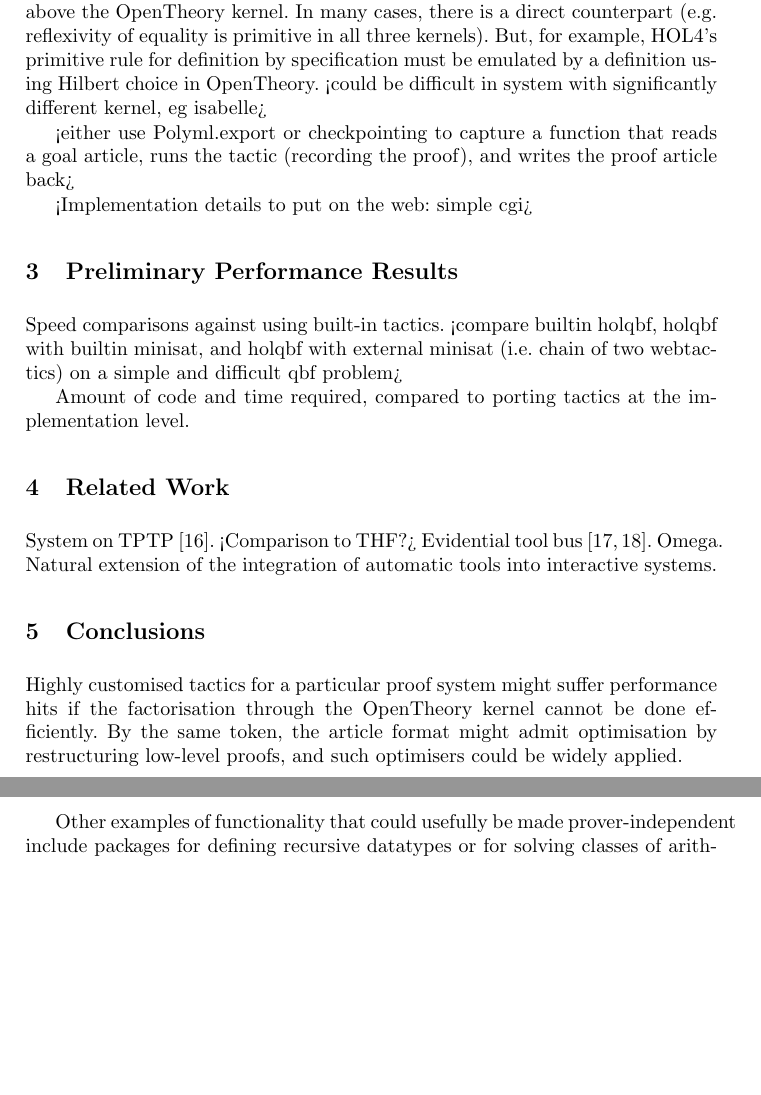
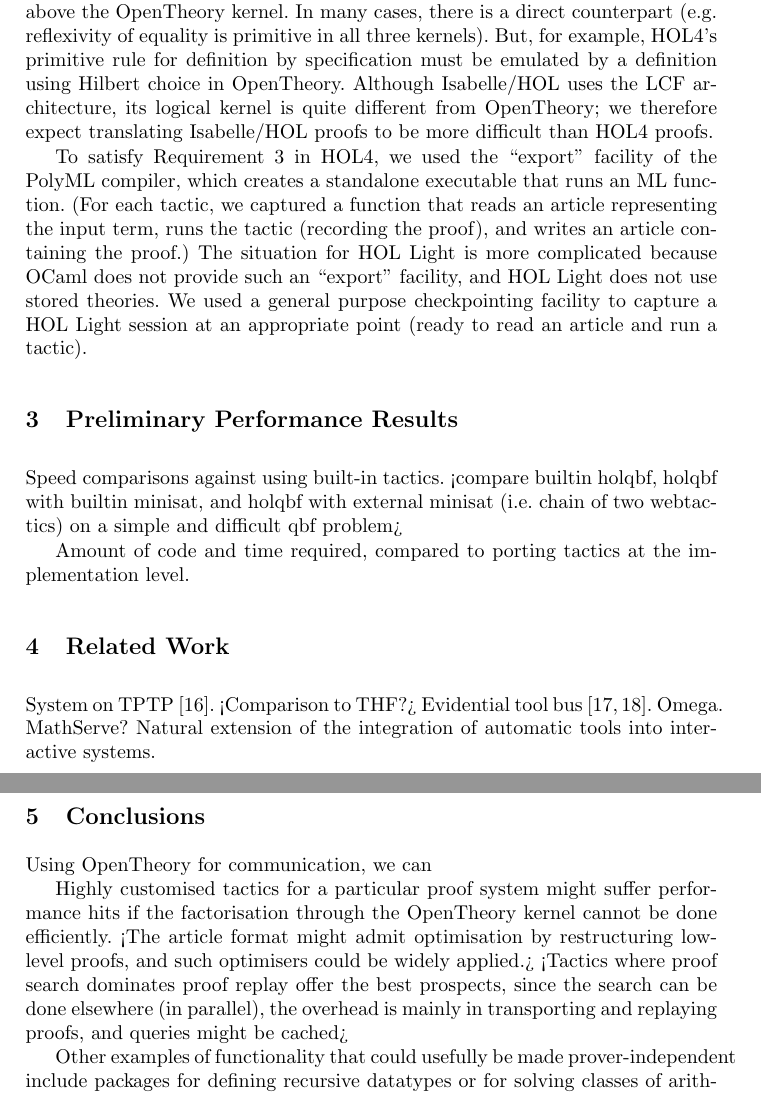
Before and after one commit to xrchz/standalone-tactics, a LaTeX paper (paper.tex): two parts of pages 4 and 5 of 6, joined at a grey line, cut so that both start at the same text, the shorter picture padded with empty space. Compiled offline with pdfLaTeX.

Commit message:
fleshing out sec 2.2

```diff
--- a/paper.tex
+++ b/paper.tex
@@ -126,11 +126,12 @@
 Then we express each primitive inference as a derived rule above the \OpenTheory kernel.
 In many cases, there is a direct counterpart (\eg reflexivity of equality is primitive in all three kernels).
 But, for example, HOL4's primitive rule for definition by specification must be emulated by a definition using Hilbert choice in \OpenTheory.
-<could be difficult in system with significantly different kernel, eg isabelle>
+Although Isabelle/HOL uses the LCF architecture, its logical kernel is quite different from \OpenTheory; we therefore expect translating Isabelle/HOL proofs to be more difficult than HOL4 proofs.
 
-<either use Polyml.export or checkpointing to capture a function that reads a goal article, runs the tactic (recording the proof), and writes the proof article back>
-
-<Implementation details to put on the web: simple cgi>
+To satisfy Requirement~\ref{req:ckpt} in HOL4, we used the ``export'' facility of the PolyML compiler, which creates a standalone executable that runs an ML function.
+(For each tactic, we captured a function that reads an article representing the input term, runs the tactic (recording the proof), and writes an article containing the proof.)
+The situation for HOL Light is more complicated because OCaml does not provide such an ``export'' facility, and HOL Light does not use stored theories.
+We used a general purpose checkpointing facility to capture a HOL Light session at an appropriate point (ready to read an article and run a tactic).
 
 \section{Preliminary Performance Results}
 \label{sec:performance}
@@ -146,12 +147,16 @@
 <Comparison to THF?>
 Evidential tool bus~\cite{DBLP:conf/icfem/Rushby05,fk:etb}.
 Omega.
+MathServe?
 Natural extension of the integration of automatic tools into interactive systems.
 
 \section{Conclusions}
 
+Using \OpenTheory for communication, we can
+
 Highly customised tactics for a particular proof system might suffer performance hits if the factorisation through the OpenTheory kernel cannot be done efficiently.
-By the same token, the article format might admit optimisation by restructuring low-level proofs, and such optimisers could be widely applied.
+<The article format might admit optimisation by restructuring low-level proofs, and such optimisers could be widely applied.>
+<Tactics where proof search dominates proof replay offer the best prospects, since the search can be done elsewhere (in parallel), the overhead is mainly in transporting and replaying proofs, and queries might be cached>
 
 Other examples of functionality that could usefully be made prover-independent include packages for defining recursive datatypes or for solving classes of arithmetic problems.
 
```
